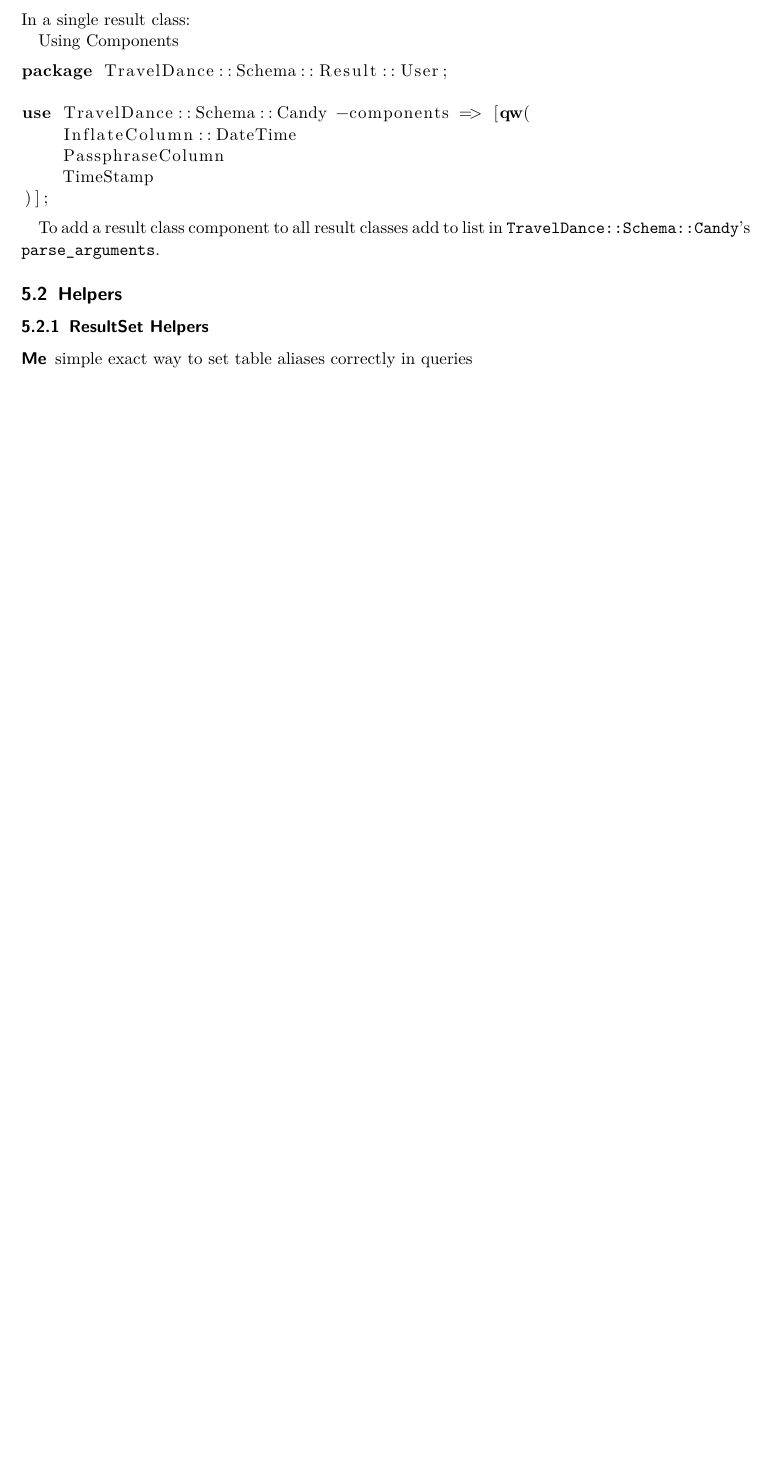
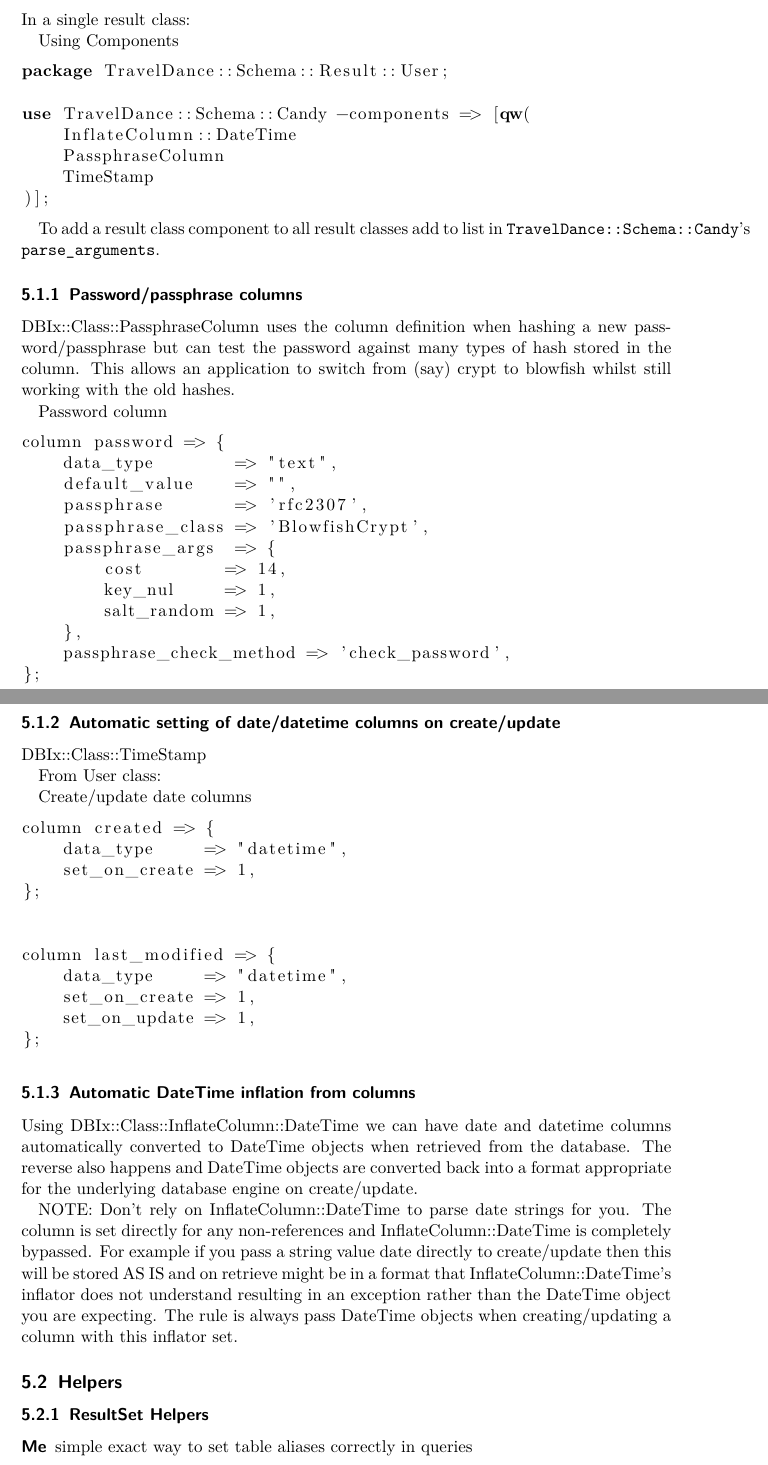
Before and after one commit to interchange/DBIx-Class-Training, a LaTeX document (dbic-training-en-handout.tex, which reads dbic-training-en.tex): part of page 14 of 19 before the commit and two parts of pages 14 and 15 of 20 after it, the two joined at a grey line, cut so that both start at the same text, the shorter picture padded with empty space. Compiled offline with pdfLaTeX.

Commit message:
Update section about result class components.

```diff
--- a/dbic-training-en.tex
+++ b/dbic-training-en.tex
@@ -698,12 +702,73 @@ use TravelDance::Schema::Candy -components => [qw(
     PassphraseColumn
     TimeStamp
 )];
-
 \end{lstlisting}
 \end{frame}
 
 To add a result class component to all result classes add to list
 in \verb|TravelDance::Schema::Candy|'s \verb|parse_arguments|.
+
+\subsubsection{Password/passphrase columns}
+
+DBIx::Class::PassphraseColumn uses the column definition when hashing a new
+password/passphrase but can test the password against many types of hash
+stored in the column. This allows an application to switch from (say) crypt
+to blowfish whilst still working with the old hashes.
+
+\begin{frame}[fragile]{Password column}
+\begin{lstlisting}
+column password => {
+    data_type        => "text",
+    default_value    => "",
+    passphrase       => 'rfc2307',
+    passphrase_class => 'BlowfishCrypt',
+    passphrase_args  => {
+        cost        => 14,
+        key_nul     => 1,
+        salt_random => 1,
+    },
+    passphrase_check_method => 'check_password',
+};
+\end{lstlisting}
+\end{frame}
+
+\subsubsection{Automatic setting of date/datetime columns on create/update}
+DBIx::Class::TimeStamp
+
+From User class:
+
+\begin{frame}[fragile]{Create/update date columns}
+\begin{lstlisting}
+column created => {
+    data_type     => "datetime",
+    set_on_create => 1,
+};
+
+
+column last_modified => {
+    data_type     => "datetime",
+    set_on_create => 1,
+    set_on_update => 1,
+};
+\end{lstlisting}
+\end{frame}
+
+\subsubsection{Automatic DateTime inflation from columns}
+
+Using DBIx::Class::InflateColumn::DateTime we can have date and datetime
+columns automatically converted to DateTime objects when retrieved from the
+database. The reverse also happens and DateTime objects are converted back
+into a format appropriate for the underlying database engine on
+create/update.
+
+NOTE: Don't rely on InflateColumn::DateTime to parse date strings for
+you. The column is set directly for any non-references and
+InflateColumn::DateTime is completely bypassed. For example if you pass a
+string value date directly to create/update then this will be stored AS IS
+and on retrieve might be in a format that InflateColumn::DateTime’s inflator
+does not understand resulting in an exception rather than the DateTime
+object you are expecting. The rule is always pass DateTime objects when
+creating/updating a column with this inflator set.
 
 \subsection{Helpers}
 \subsubsection{ResultSet Helpers}
```
Also changed, not shown: dbic-training-en.tex (4 more changed lines).
